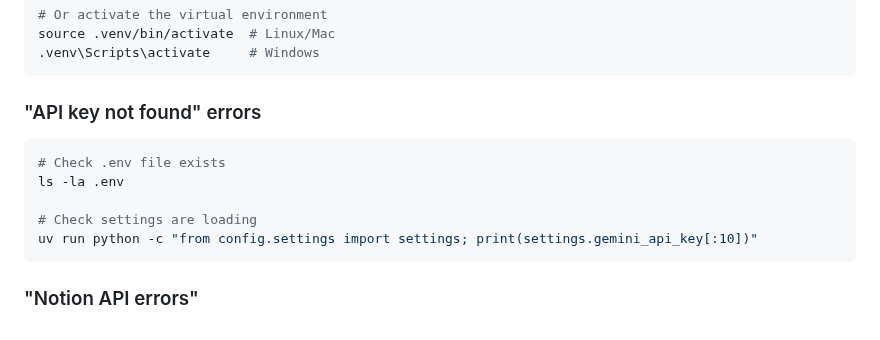
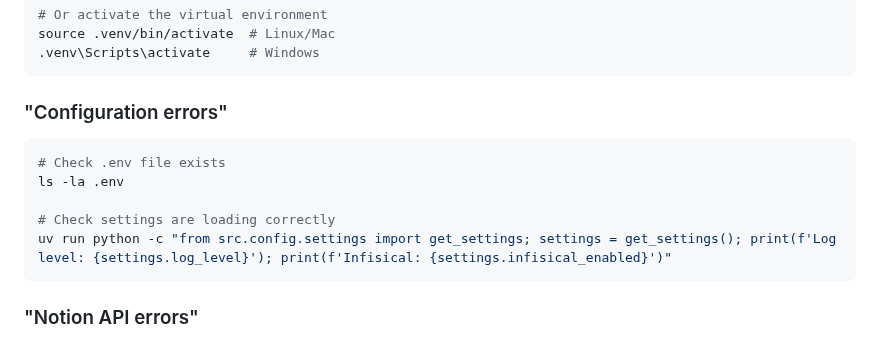
Before and after one commit to limmutable/CollabIQ, a Markdown page: docs/setup/quickstart.md, the part around the change. Drawn GitHub-style.

Commit message:
Update troubleshooting section with correct import path
- Fixed 'API key not found' section to use correct import: from src.config.settings import get_settings
- Changed to test currently available fields (log_level, infisical_enabled)
- Renamed section to 'Configuration errors' (more accurate)

🤖 Generated with [Claude Code](https://claude.com/claude-code)

Co-Authored-By: Claude <noreply@anthropic.com>

````diff
--- a/docs/setup/quickstart.md
+++ b/docs/setup/quickstart.md
@@ -260,13 +260,13 @@ source .venv/bin/activate  # Linux/Mac
 .venv\Scripts\activate     # Windows
 ```
 
-### "API key not found" errors
+### "Configuration errors"
 ```bash
 # Check .env file exists
 ls -la .env
 
-# Check settings are loading
-uv run python -c "from config.settings import settings; print(settings.gemini_api_key[:10])"
+# Check settings are loading correctly
+uv run python -c "from src.config.settings import get_settings; settings = get_settings(); print(f'Log level: {settings.log_level}'); print(f'Infisical: {settings.infisical_enabled}')"
 ```
 
 ### "Notion API errors"
````
